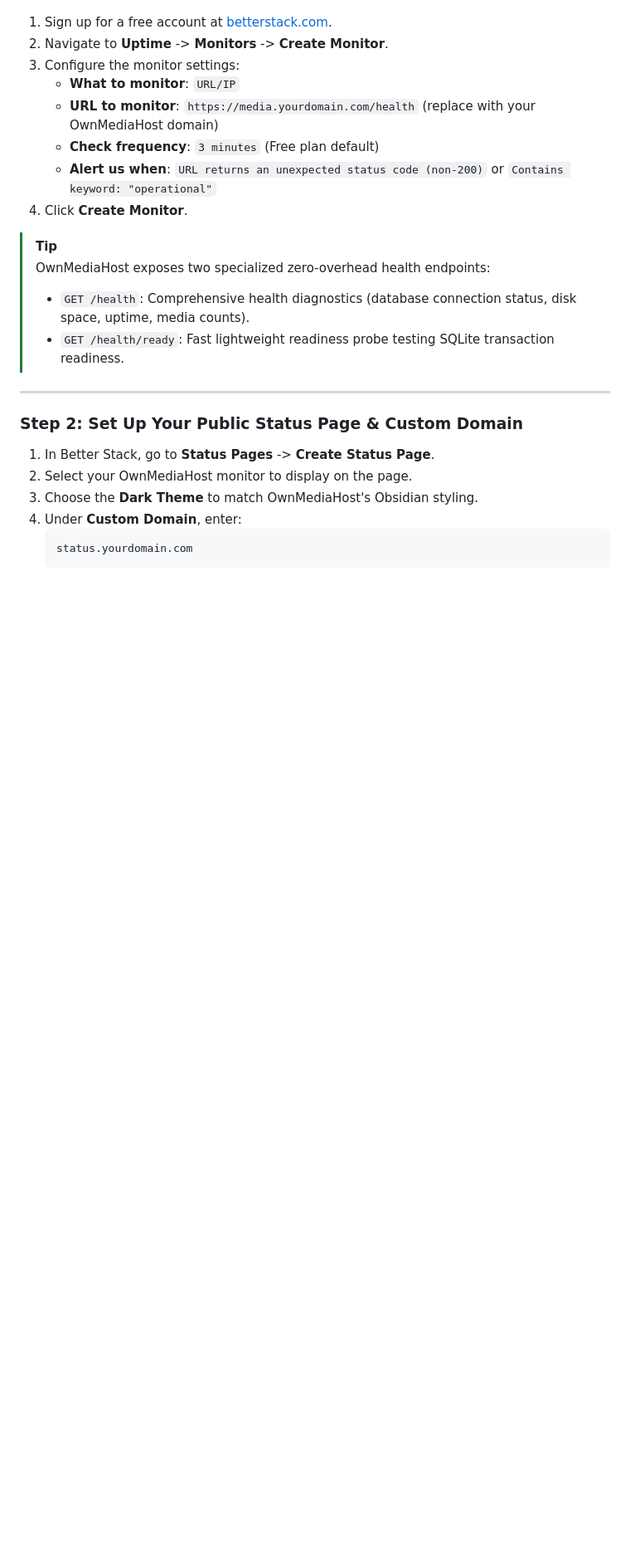
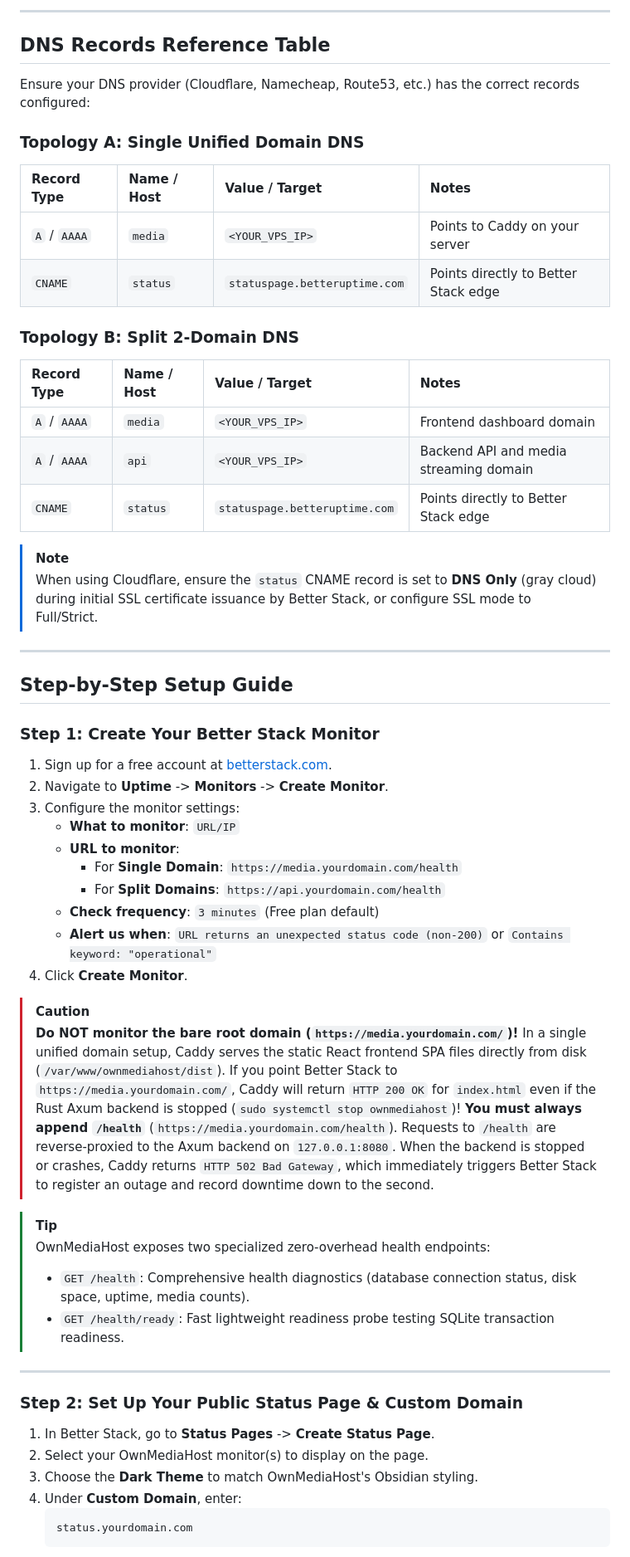
Before and after one commit to nourddinak/OwnMediaHost-status, a Markdown page: README.md, the part around one of its changes. Shown at 83% size. Rendered like a GitHub page; blank space fills up the shorter version.

````diff
--- a/README.md
+++ b/README.md
@@ -22,12 +53,46 @@ By pointing `status.yourdomain.com` directly to Better Stack's global edge netwo
+---
+
+## DNS Records Reference Table
+
+Ensure your DNS provider (Cloudflare, Namecheap, Route53, etc.) has the correct records configured:
+
+### Topology A: Single Unified Domain DNS
+| Record Type | Name / Host | Value / Target | Notes |
+| :--- | :--- | :--- | :--- |
+| `A` / `AAAA` | `media` | `<YOUR_VPS_IP>` | Points to Caddy on your server |
+| `CNAME` | `status` | `statuspage.betteruptime.com` | Points directly to Better Stack edge |
+
+### Topology B: Split 2-Domain DNS
+| Record Type | Name / Host | Value / Target | Notes |
+| :--- | :--- | :--- | :--- |
+| `A` / `AAAA` | `media` | `<YOUR_VPS_IP>` | Frontend dashboard domain |
+| `A` / `AAAA` | `api` | `<YOUR_VPS_IP>` | Backend API and media streaming domain |
+| `CNAME` | `status` | `statuspage.betteruptime.com` | Points directly to Better Stack edge |
+
+> [!NOTE]
+> When using Cloudflare, ensure the `status` CNAME record is set to **DNS Only** (gray cloud) during initial SSL certificate issuance by Better Stack, or configure SSL mode to Full/Strict.
+
+---
+
+## Step-by-Step Setup Guide
+
+### Step 1: Create Your Better Stack Monitor
 
 1. Sign up for a free account at [betterstack.com](https://betterstack.com/).
 2. Navigate to **Uptime** -> **Monitors** -> **Create Monitor**.
 3. Configure the monitor settings:
    - **What to monitor**: `URL/IP`
-   - **URL to monitor**: `https://media.yourdomain.com/health` (replace with your OwnMediaHost domain)
+   - **URL to monitor**:
+     - For **Single Domain**: `https://media.yourdomain.com/health`
+     - For **Split Domains**: `https://api.yourdomain.com/health`
    - **Check frequency**: `3 minutes` (Free plan default)
    - **Alert us when**: `URL returns an unexpected status code (non-200)` or `Contains keyword: "operational"`
 4. Click **Create Monitor**.
+
+> [!CAUTION]
+> **Do NOT monitor the bare root domain (`https://media.yourdomain.com/`)!**
+> In a single unified domain setup, Caddy serves the static React frontend SPA files directly from disk (`/var/www/ownmediahost/dist`). If you point Better Stack to `https://media.yourdomain.com/`, Caddy will return `HTTP 200 OK` for `index.html` even if the Rust Axum backend is stopped (`sudo systemctl stop ownmediahost`)!
+> **You must always append `/health`** (`https://media.yourdomain.com/health`). Requests to `/health` are reverse-proxied to the Axum backend on `127.0.0.1:8080`. When the backend is stopped or crashes, Caddy returns `HTTP 502 Bad Gateway`, which immediately triggers Better Stack to register an outage and record downtime down to the second.
 
 > [!TIP]
 > OwnMediaHost exposes two specialized zero-overhead health endpoints:
@@ -39,7 +104,7 @@ By pointing `status.yourdomain.com` directly to Better Stack's global edge netwo
 ### Step 2: Set Up Your Public Status Page & Custom Domain
 
 1. In Better Stack, go to **Status Pages** -> **Create Status Page**.
-2. Select your OwnMediaHost monitor to display on the page.
+2. Select your OwnMediaHost monitor(s) to display on the page.
 3. Choose the **Dark Theme** to match OwnMediaHost's Obsidian styling.
 4. Under **Custom Domain**, enter:
    ```text
````
Also changed, not shown: other parts of README.md (+51 -15 lines).
